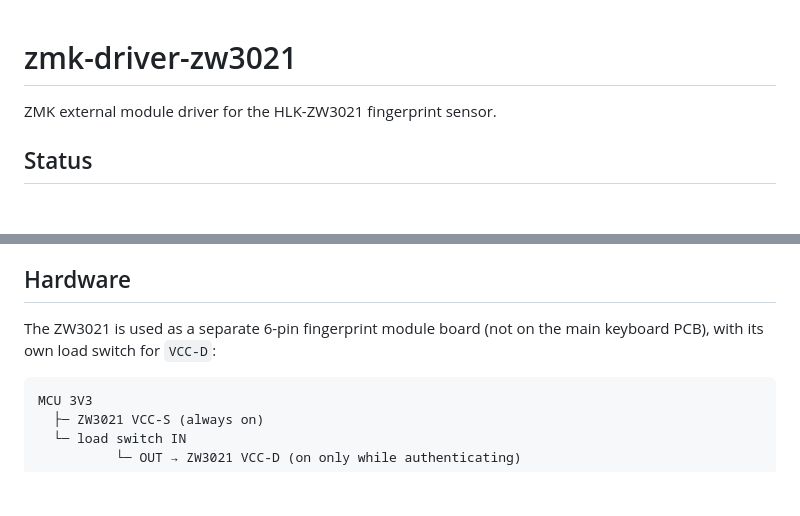
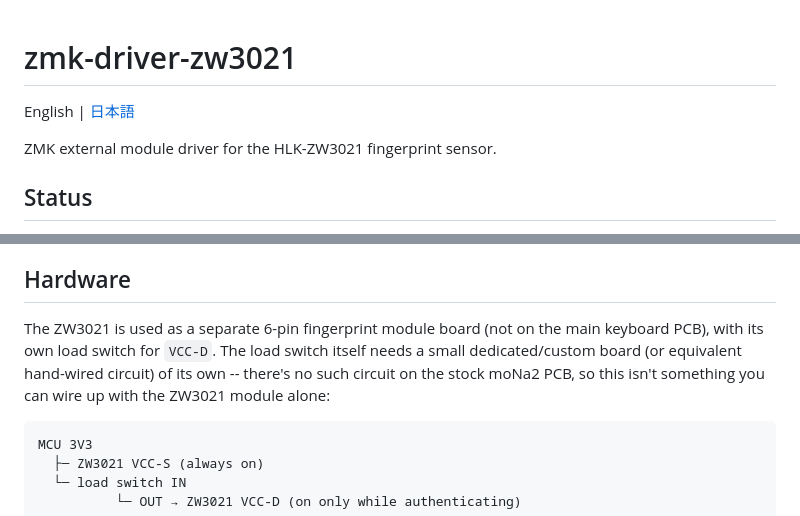
Before and after one commit to razilyis/zmk-driver-zw3021, a Markdown page: README.md, 2 parts joined by grey strips. Rendered like a GitHub page; blank space fills up the shorter version.

````diff
--- a/README.md
+++ b/README.md
@@ -1,4 +1,6 @@
 # zmk-driver-zw3021
+
+English | [日本語](README.ja.md)
 
 ZMK external module driver for the HLK-ZW3021 fingerprint sensor.
 
@@ -26,7 +28,10 @@ uppercase/symbol output characters. See "Roadmap" below.
 ## Hardware
 
 The ZW3021 is used as a separate 6-pin fingerprint module board (not on the
-main keyboard PCB), with its own load switch for `VCC-D`:
+main keyboard PCB), with its own load switch for `VCC-D`. The load switch
+itself needs a small dedicated/custom board (or equivalent hand-wired
+circuit) of its own -- there's no such circuit on the stock moNa2 PCB, so
+this isn't something you can wire up with the ZW3021 module alone:
 
 ```text
 MCU 3V3
````
Also changed, not shown: README.ja.md (added, +557 -0 lines).
